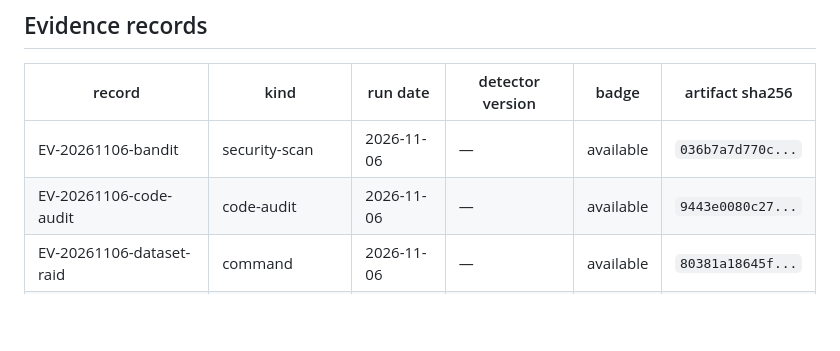
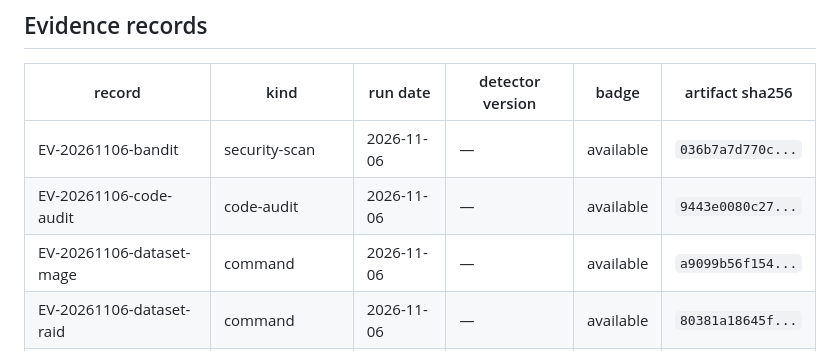
Before and after one commit to strmt7/TextForensics, a Markdown page: docs/evidence/report-card.md, the part around the change. GitHub-like rendering; blank space fills up the shorter version.

Commit message:
Datasets wave 1: regenerate report card (13 evidence records)
check_claims.py rewrites docs/evidence/report-card.md from the
registry; the MAGE artifact makes 13 records. No claim numbers
changed — gate stays 33/33.

```diff
--- a/docs/evidence/report-card.md
+++ b/docs/evidence/report-card.md
@@ -54,6 +54,7 @@ Generated by `scripts/check_claims.py` (U7 claim-to-evidence gate). Do not hand-
 | --- | --- | --- | --- | --- | --- |
 | EV-20261106-bandit | security-scan | 2026-11-06 | — | available | `036b7a7d770c...` |
 | EV-20261106-code-audit | code-audit | 2026-11-06 | — | available | `9443e0080c27...` |
+| EV-20261106-dataset-mage | command | 2026-11-06 | — | available | `a9099b56f154...` |
 | EV-20261106-dataset-raid | command | 2026-11-06 | — | available | `80381a18645f...` |
 | EV-20261106-determinism | determinism | 2026-11-06 | 0.1.0 | available | `e27c0393d5bc...` |
 | EV-20261106-doc-ci-matrix | doc | 2026-11-06 | — | available | `e3a81f210134...` |
```
